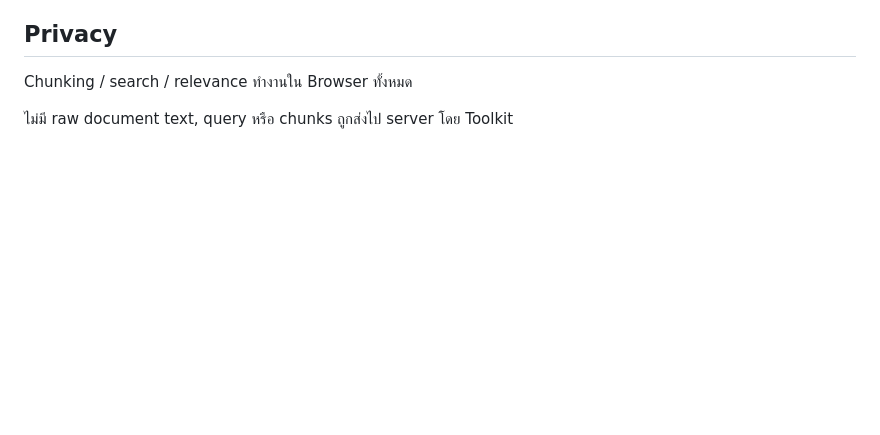
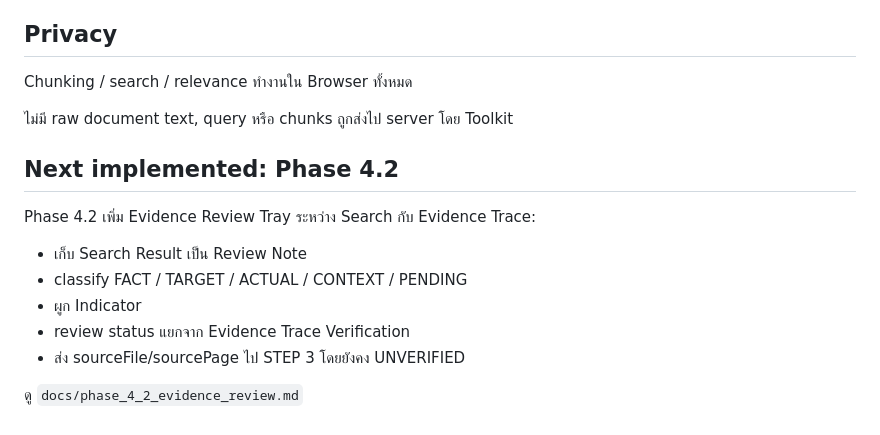
Before and after one commit to infobwd/pa-notebooklm-presentation-toolkit, a Markdown page: docs/phase_4_1_long_document_search.md, the part around the change. GitHub-like rendering; blank space fills up the shorter version.

Commit message:
docs: link Phase 4.1 search to Evidence Review

```diff
--- a/docs/phase_4_1_long_document_search.md
+++ b/docs/phase_4_1_long_document_search.md
@@ -128,3 +128,15 @@ Browser acceptance:
 Chunking / search / relevance ทำงานใน Browser ทั้งหมด
 
 ไม่มี raw document text, query หรือ chunks ถูกส่งไป server โดย Toolkit
+
+
+## Next implemented: Phase 4.2
+
+Phase 4.2 เพิ่ม Evidence Review Tray ระหว่าง Search กับ Evidence Trace:
+- เก็บ Search Result เป็น Review Note
+- classify FACT / TARGET / ACTUAL / CONTEXT / PENDING
+- ผูก Indicator
+- review status แยกจาก Evidence Trace Verification
+- ส่ง sourceFile/sourcePage ไป STEP 3 โดยยังคง UNVERIFIED
+
+ดู `docs/phase_4_2_evidence_review.md`
```
